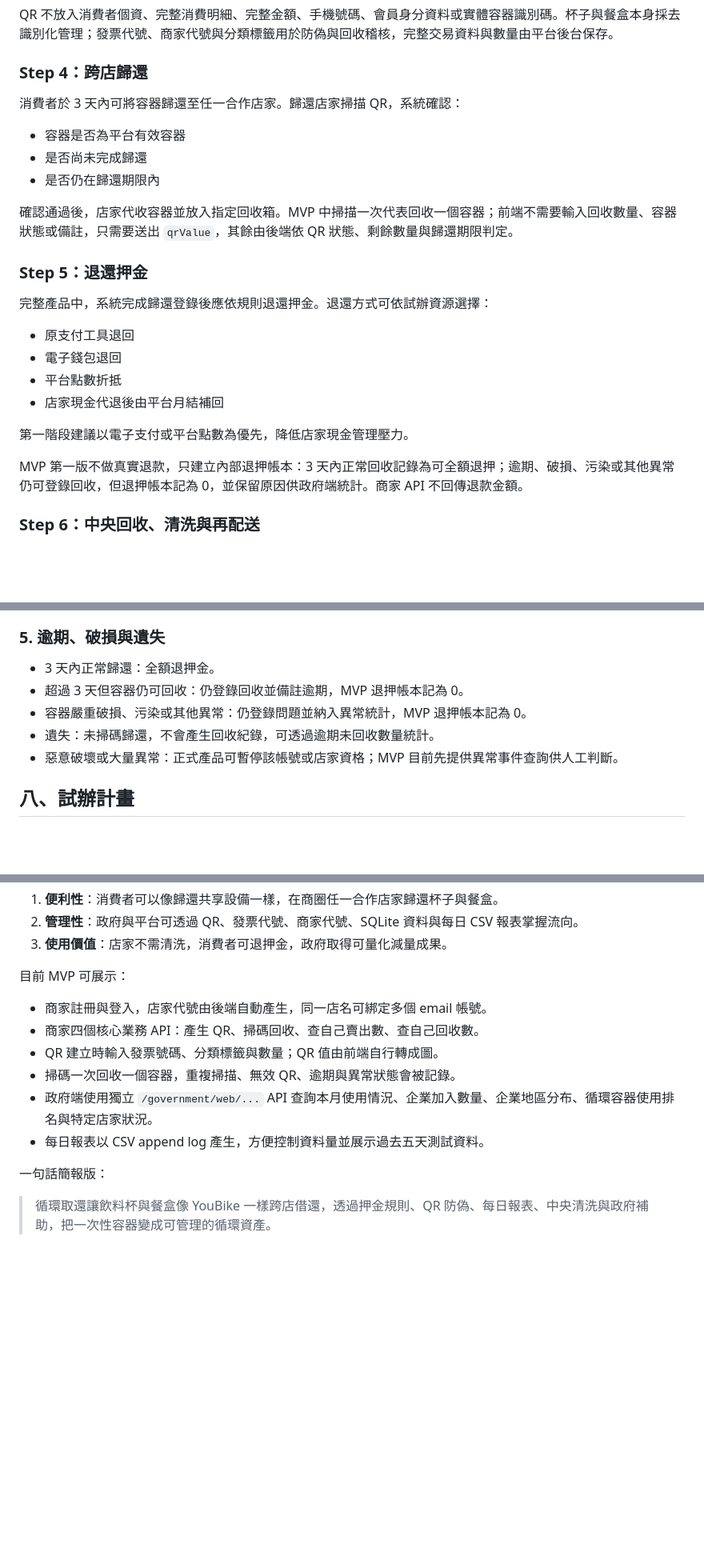
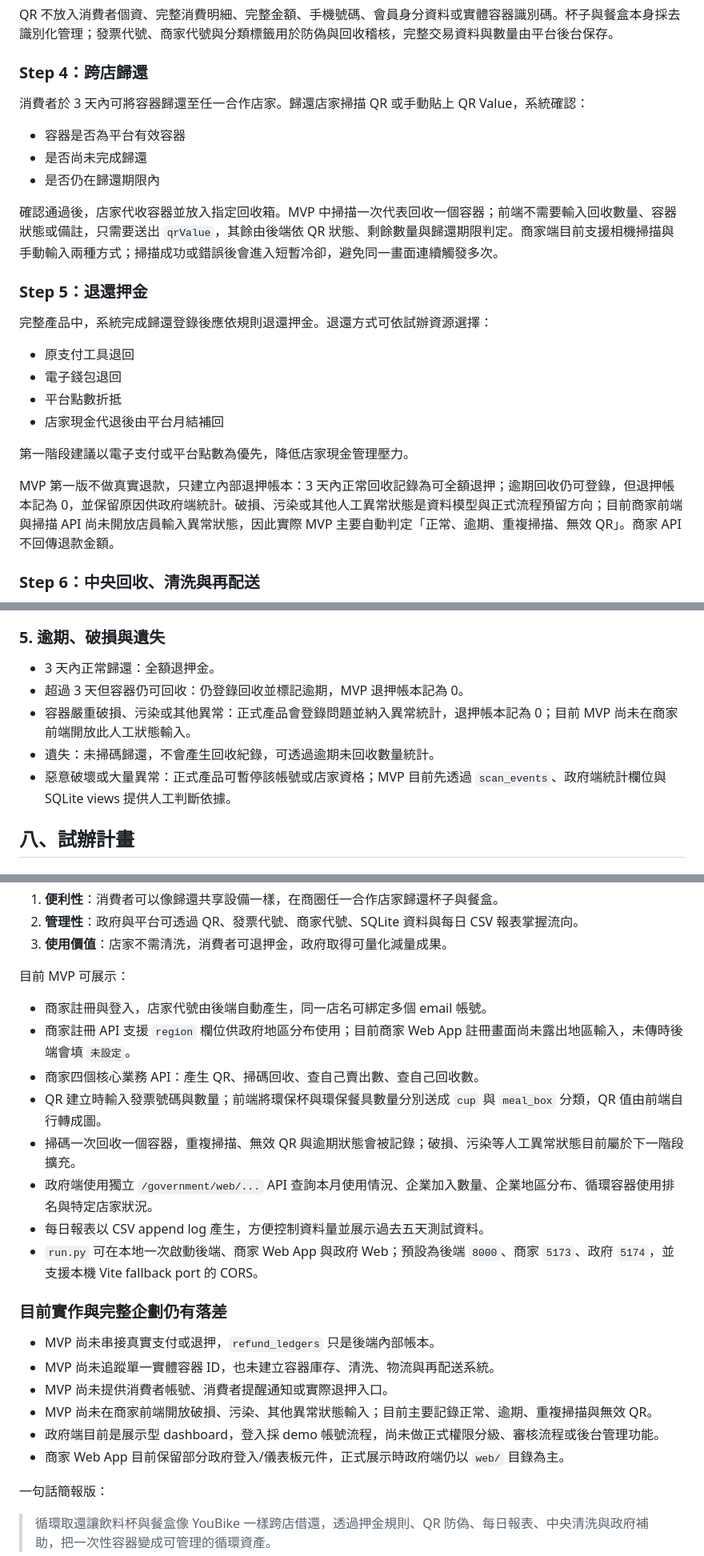
Before and after one commit to Ansenchen123/markerthon, a Markdown page: reusable-container-proposal.md, 3 parts joined by grey strips. Shown at 80% size. Rendered like a GitHub page; blank space fills up the shorter version.

Commit message:
Update proposal to match current MVP

```diff
--- a/reusable-container-proposal.md
+++ b/reusable-container-proposal.md
@@ -115,13 +115,13 @@ QR 不放入消費者個資、完整消費明細、完整金額、手機號碼
 
 ### Step 4：跨店歸還
 
-消費者於 3 天內可將容器歸還至任一合作店家。歸還店家掃描 QR，系統確認：
+消費者於 3 天內可將容器歸還至任一合作店家。歸還店家掃描 QR 或手動貼上 QR Value，系統確認：
 
 - 容器是否為平台有效容器
 - 是否尚未完成歸還
 - 是否仍在歸還期限內
 
-確認通過後，店家代收容器並放入指定回收箱。MVP 中掃描一次代表回收一個容器；前端不需要輸入回收數量、容器狀態或備註，只需要送出 `qrValue`，其餘由後端依 QR 狀態、剩餘數量與歸還期限判定。
+確認通過後，店家代收容器並放入指定回收箱。MVP 中掃描一次代表回收一個容器；前端不需要輸入回收數量、容器狀態或備註，只需要送出 `qrValue`，其餘由後端依 QR 狀態、剩餘數量與歸還期限判定。商家端目前支援相機掃描與手動輸入兩種方式；掃描成功或錯誤後會進入短暫冷卻，避免同一畫面連續觸發多次。
 
 ### Step 5：退還押金
 
@@ -134,7 +134,7 @@ QR 不放入消費者個資、完整消費明細、完整金額、手機號碼
 
 第一階段建議以電子支付或平台點數為優先，降低店家現金管理壓力。
 
-MVP 第一版不做真實退款，只建立內部退押帳本：3 天內正常回收記錄為可全額退押；逾期、破損、污染或其他異常仍可登錄回收，但退押帳本記為 0，並保留原因供政府端統計。商家 API 不回傳退款金額。
+MVP 第一版不做真實退款，只建立內部退押帳本：3 天內正常回收記錄為可全額退押；逾期回收仍可登錄，但退押帳本記為 0，並保留原因供政府端統計。破損、污染或其他人工異常狀態是資料模型與正式流程預留方向；目前商家前端與掃描 API 尚未開放店員輸入異常狀態，因此實際 MVP 主要自動判定「正常、逾期、重複掃描、無效 QR」。商家 API 不回傳退款金額。
 
 ### Step 6：中央回收、清洗與再配送
 
@@ -217,10 +217,10 @@ QR 內放入發票代號、商家代號與分類標籤，讓每次容器借出
 ### 5. 逾期、破損與遺失
 
 - 3 天內正常歸還：全額退押金。
-- 超過 3 天但容器仍可回收：仍登錄回收並備註逾期，MVP 退押帳本記為 0。
-- 容器嚴重破損、污染或其他異常：仍登錄問題並納入異常統計，MVP 退押帳本記為 0。
+- 超過 3 天但容器仍可回收：仍登錄回收並標記逾期，MVP 退押帳本記為 0。
+- 容器嚴重破損、污染或其他異常：正式產品會登錄問題並納入異常統計，退押帳本記為 0；目前 MVP 尚未在商家前端開放此人工狀態輸入。
 - 遺失：未掃碼歸還，不會產生回收紀錄，可透過逾期未回收數量統計。
-- 惡意破壞或大量異常：正式產品可暫停該帳號或店家資格；MVP 目前先提供異常事件查詢供人工判斷。
+- 惡意破壞或大量異常：正式產品可暫停該帳號或店家資格；MVP 目前先透過 `scan_events`、政府端統計欄位與 SQLite views 提供人工判斷依據。
 
 ## 八、試辦計畫
 
@@ -337,11 +337,22 @@ QR 內放入發票代號、商家代號與分類標籤，讓每次容器借出
 目前 MVP 可展示：
 
 - 商家註冊與登入，店家代號由後端自動產生，同一店名可綁定多個 email 帳號。
+- 商家註冊 API 支援 `region` 欄位供政府地區分布使用；目前商家 Web App 註冊畫面尚未露出地區輸入，未傳時後端會填 `未設定`。
 - 商家四個核心業務 API：產生 QR、掃碼回收、查自己賣出數、查自己回收數。
-- QR 建立時輸入發票號碼、分類標籤與數量；QR 值由前端自行轉成圖。
-- 掃碼一次回收一個容器，重複掃描、無效 QR、逾期與異常狀態會被記錄。
+- QR 建立時輸入發票號碼與數量；前端將環保杯與環保餐具數量分別送成 `cup` 與 `meal_box` 分類，QR 值由前端自行轉成圖。
+- 掃碼一次回收一個容器，重複掃描、無效 QR 與逾期狀態會被記錄；破損、污染等人工異常狀態目前屬於下一階段擴充。
 - 政府端使用獨立 `/government/web/...` API 查詢本月使用情況、企業加入數量、企業地區分布、循環容器使用排名與特定店家狀況。
 - 每日報表以 CSV append log 產生，方便控制資料量並展示過去五天測試資料。
+- `run.py` 可在本地一次啟動後端、商家 Web App 與政府 Web；預設為後端 `8000`、商家 `5173`、政府 `5174`，並支援本機 Vite fallback port 的 CORS。
+
+### 目前實作與完整企劃仍有落差
+
+- MVP 尚未串接真實支付或退押，`refund_ledgers` 只是後端內部帳本。
+- MVP 尚未追蹤單一實體容器 ID，也未建立容器庫存、清洗、物流與再配送系統。
+- MVP 尚未提供消費者帳號、消費者提醒通知或實際退押入口。
+- MVP 尚未在商家前端開放破損、污染、其他異常狀態輸入；目前主要記錄正常、逾期、重複掃描與無效 QR。
+- 政府端目前是展示型 dashboard，登入採 demo 帳號流程，尚未做正式權限分級、審核流程或後台管理功能。
+- 商家 Web App 目前保留部分政府登入/儀表板元件，正式展示時政府端仍以 `web/` 目錄為主。
 
 一句話簡報版：
 
```
Also changed, not shown: other parts of reusable-container-proposal.md (+5 -5 lines).
